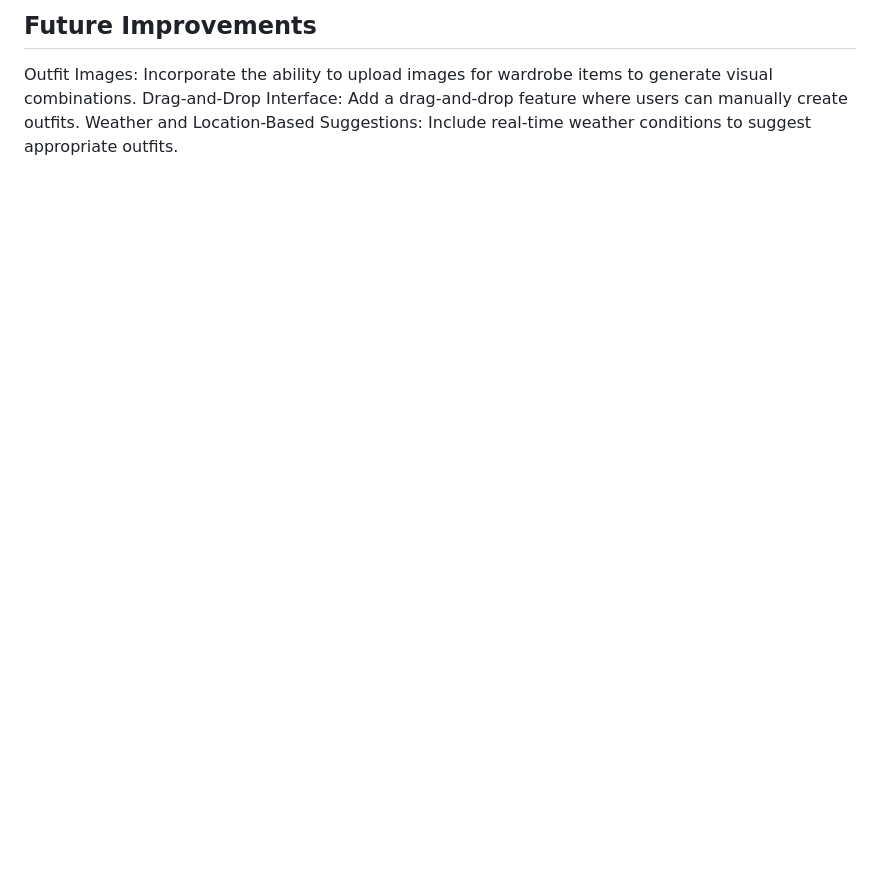
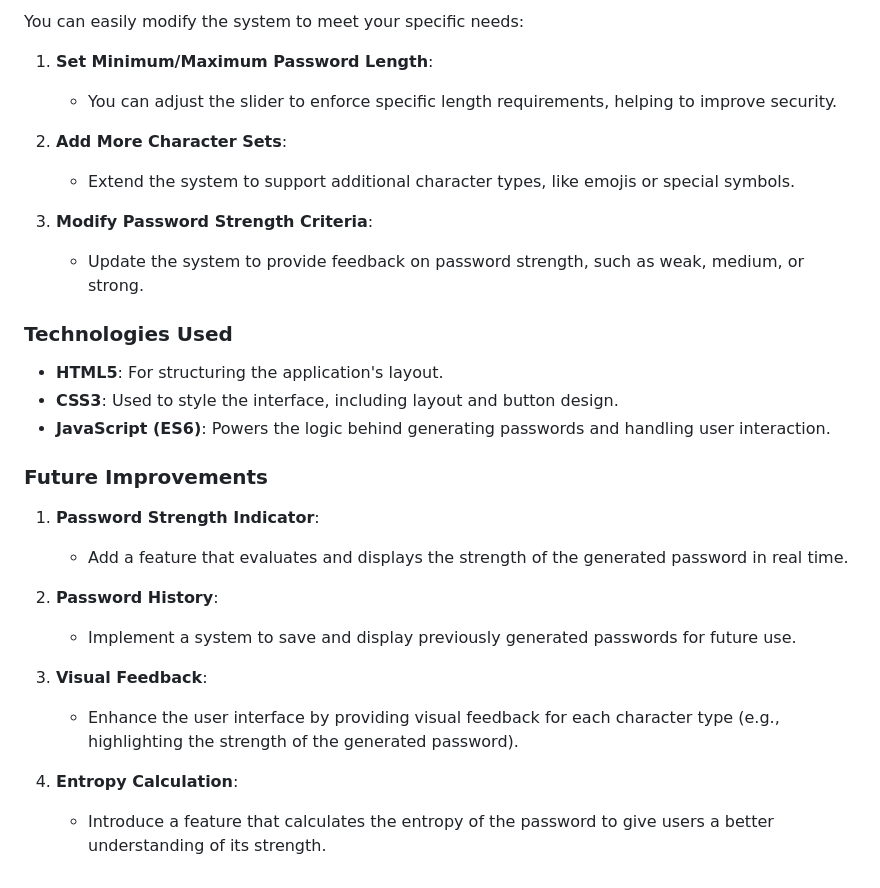
Before and after one commit to KlRAAA/Permutation-With-Repeated-Elements, a Markdown page: README.md, the part around the change printed below. Drawn GitHub-style; blank space fills up the shorter version.

```diff
--- a/README.md
+++ b/README.md
@@ -105,5 +113,30 @@ JavaScript (ES6): Core logic for generating outfits and handling user interactio
 
-## Future Improvements
-Outfit Images: Incorporate the ability to upload images for wardrobe items to generate visual combinations.
-Drag-and-Drop Interface: Add a drag-and-drop feature where users can manually create outfits.
-Weather and Location-Based Suggestions: Include real-time weather conditions to suggest appropriate outfits.
+You can easily modify the system to meet your specific needs:
+
+1. **Set Minimum/Maximum Password Length**:
+   - You can adjust the slider to enforce specific length requirements, helping to improve security.
+
+2. **Add More Character Sets**:
+   - Extend the system to support additional character types, like emojis or special symbols.
+
+3. **Modify Password Strength Criteria**:
+   - Update the system to provide feedback on password strength, such as weak, medium, or strong.
+
+### Technologies Used
+- **HTML5**: For structuring the application's layout.
+- **CSS3**: Used to style the interface, including layout and button design.
+- **JavaScript (ES6)**: Powers the logic behind generating passwords and handling user interaction.
+
+### Future Improvements
+
+1. **Password Strength Indicator**:
+   - Add a feature that evaluates and displays the strength of the generated password in real time.
+
+2. **Password History**:
+   - Implement a system to save and display previously generated passwords for future use.
+
+3. **Visual Feedback**:
+   - Enhance the user interface by providing visual feedback for each character type (e.g., highlighting the strength of the generated password).
+
+4. **Entropy Calculation**:
+   - Introduce a feature that calculates the entropy of the password to give users a better understanding of its strength.
```
Also changed, not shown: other parts of README.md (+72 -64 lines).
